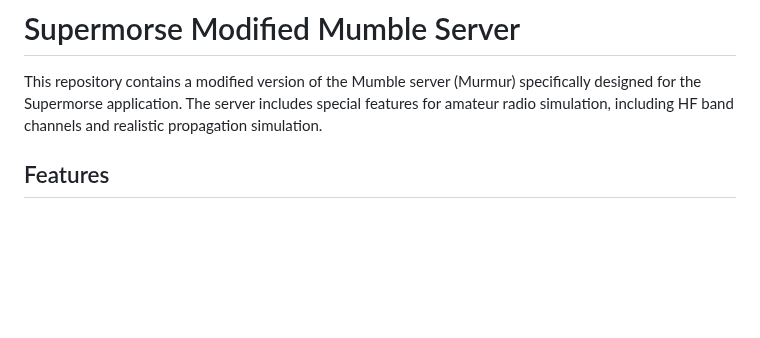
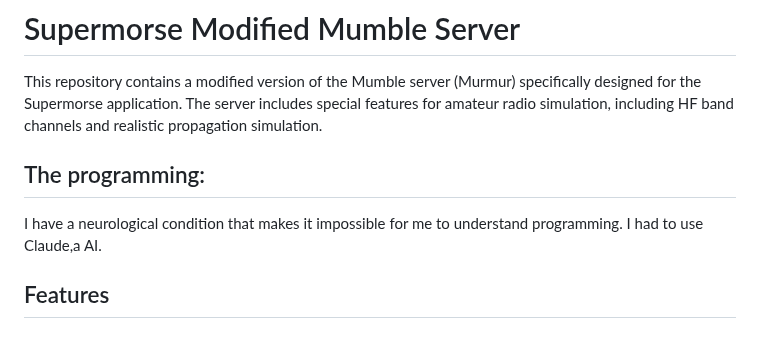
Before and after one commit to Supermagnum/supermorse-app, a Markdown page: supermorse-mumble/README.md, the part around the change. Rendered like a GitHub page; blank space fills up the shorter version.

```diff
--- a/supermorse-mumble/README.md
+++ b/supermorse-mumble/README.md
@@ -1,6 +1,10 @@
 # Supermorse Modified Mumble Server
 
 This repository contains a modified version of the Mumble server (Murmur) specifically designed for the Supermorse application. The server includes special features for amateur radio simulation, including HF band channels and realistic propagation simulation.
+
+## The programming:
+I have a neurological condition that makes it impossible for me to understand programming.
+I had to use Claude,a AI.
 
 ## Features
 
```
